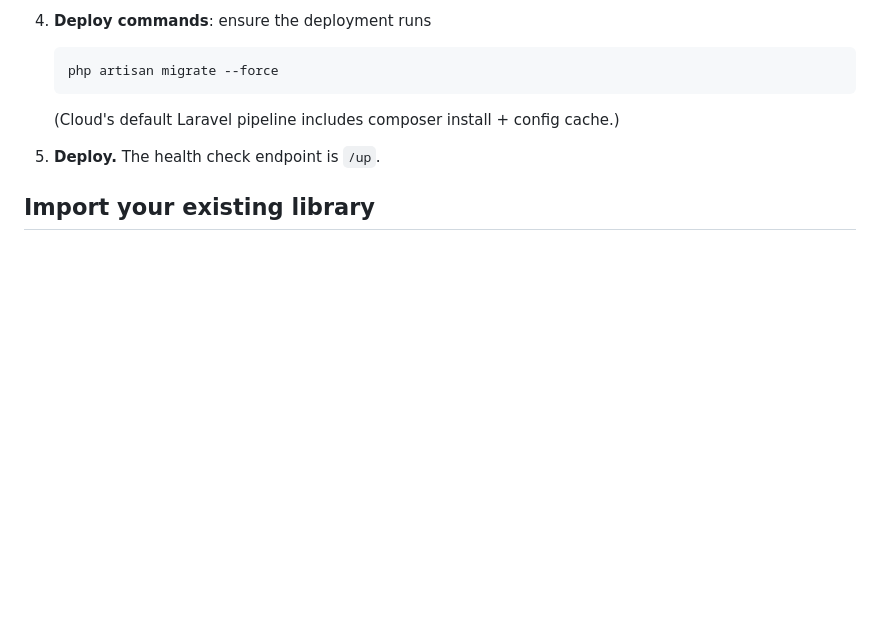
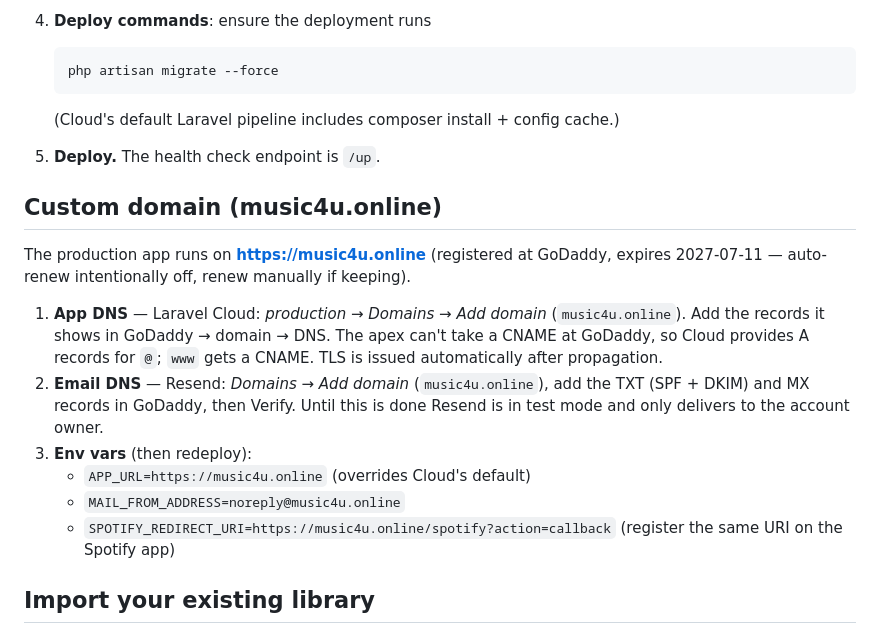
Before and after one commit to Maty3k/MusicPlayer, a Markdown page: DEPLOY.md, the part around the change. Rendered like a GitHub page; blank space fills up the shorter version.

Commit message:
Document the music4u.online custom domain setup in DEPLOY.md
Covers the Laravel Cloud domain panel, GoDaddy DNS records, Resend
domain verification, and the env vars to update once DNS is live.

Co-Authored-By: Claude Fable 5 <noreply@anthropic.com>

```diff
--- a/DEPLOY.md
+++ b/DEPLOY.md
@@ -50,6 +50,24 @@ with one exception:
 
 5. **Deploy.** The health check endpoint is `/up`.
 
+## Custom domain (music4u.online)
+
+The production app runs on **https://music4u.online** (registered at GoDaddy,
+expires 2027-07-11 — auto-renew intentionally off, renew manually if keeping).
+
+1. **App DNS** — Laravel Cloud: *production → Domains → Add domain*
+   (`music4u.online`). Add the records it shows in GoDaddy → domain → DNS.
+   The apex can't take a CNAME at GoDaddy, so Cloud provides A records for
+   `@`; `www` gets a CNAME. TLS is issued automatically after propagation.
+2. **Email DNS** — Resend: *Domains → Add domain* (`music4u.online`), add the
+   TXT (SPF + DKIM) and MX records in GoDaddy, then Verify. Until this is
+   done Resend is in test mode and only delivers to the account owner.
+3. **Env vars** (then redeploy):
+   - `APP_URL=https://music4u.online` (overrides Cloud's default)
+   - `MAIL_FROM_ADDRESS=noreply@music4u.online`
+   - `SPOTIFY_REDIRECT_URI=https://music4u.online/spotify?action=callback`
+     (register the same URI on the Spotify app)
+
 ## Import your existing library
 
 After the first deploy and registering your account, run in a Cloud command
```
